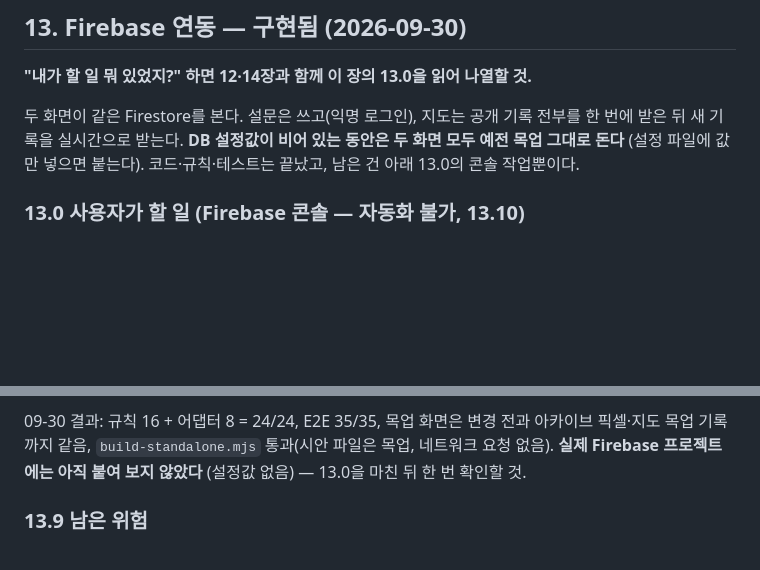
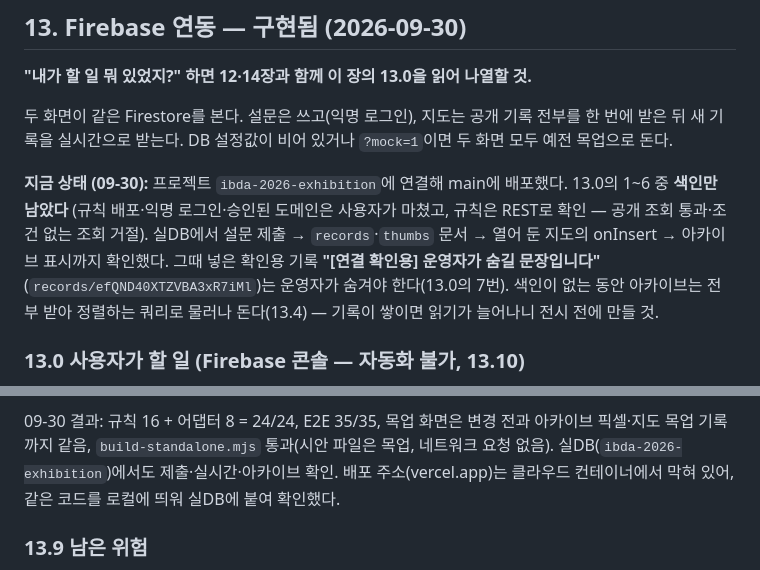
Before and after one commit to smleeeymc-prog/survey_boat, a Markdown page: HANDOFF.md, 2 parts joined by grey strips. GitHub-like rendering; blank space fills up the shorter version.

Commit message:
인수인계 13장: 실DB 연결 상태 — 규칙 배포 확인, 제출·실시간·아카이브 확인, 색인과 확인용 기록 숨김만 남음
Co-Authored-By: Claude Opus 5.5 <noreply@anthropic.com>
Claude-Session: https://claude.ai/code/session_01SbgVPN4oNJgvz33ysWnuHF

```diff
--- a/HANDOFF.md
+++ b/HANDOFF.md
@@ -1040,8 +1040,13 @@ GLB 로드 직후 지오메트리에서 직접 재도록 바꿨다. 모델을
 **"내가 할 일 뭐 있었지?" 하면 12·14장과 함께 이 장의 13.0을 읽어 나열할 것.**
 
 두 화면이 같은 Firestore를 본다. 설문은 쓰고(익명 로그인), 지도는 공개 기록 전부를 한 번에 받은 뒤
-새 기록을 실시간으로 받는다. **DB 설정값이 비어 있는 동안은 두 화면 모두 예전 목업 그대로 돈다**
-(설정 파일에 값만 넣으면 붙는다). 코드·규칙·테스트는 끝났고, 남은 건 아래 13.0의 콘솔 작업뿐이다.
+새 기록을 실시간으로 받는다. DB 설정값이 비어 있거나 `?mock=1`이면 두 화면 모두 예전 목업으로 돈다.
+
+**지금 상태 (09-30):** 프로젝트 `ibda-2026-exhibition`에 연결해 main에 배포했다. 13.0의 1~6 중 **색인만 남았다**
+(규칙 배포·익명 로그인·승인된 도메인은 사용자가 마쳤고, 규칙은 REST로 확인 — 공개 조회 통과·조건 없는 조회 거절).
+실DB에서 설문 제출 → `records`·`thumbs` 문서 → 열어 둔 지도의 onInsert → 아카이브 표시까지 확인했다.
+그때 넣은 확인용 기록 **"[연결 확인용] 운영자가 숨길 문장입니다"**(`records/efQND40XTZVBA3xR7iMl`)는 운영자가 숨겨야 한다(13.0의 7번).
+색인이 없는 동안 아카이브는 전부 받아 정렬하는 쿼리로 물러나 돈다(13.4) — 기록이 쌓이면 읽기가 늘어나니 전시 전에 만들 것.
 
 ### 13.0 사용자가 할 일 (Firebase 콘솔 — 자동화 불가, 13.10)
 
@@ -1214,8 +1219,8 @@ E2E는 gstatic·unpkg를 **테스트에서만** npm 사본으로 바꿔 끼운
 SDK 버전을 올리면 `db-config.js`와 `firebase/package.json`을 같이 올린다(E2E가 둘이 다르면 멈춘다).
 
 09-30 결과: 규칙 16 + 어댑터 8 = 24/24, E2E 35/35, 목업 화면은 변경 전과 아카이브 픽셀·지도 목업 기록까지 같음,
-`build-standalone.mjs` 통과(시안 파일은 목업, 네트워크 요청 없음). **실제 Firebase 프로젝트에는 아직 붙여 보지 않았다**
-(설정값 없음) — 13.0을 마친 뒤 한 번 확인할 것.
+`build-standalone.mjs` 통과(시안 파일은 목업, 네트워크 요청 없음). 실DB(`ibda-2026-exhibition`)에서도 제출·실시간·아카이브 확인.
+배포 주소(vercel.app)는 클라우드 컨테이너에서 막혀 있어, 같은 코드를 로컬에 띄워 실DB에 붙여 확인했다.
 
 ### 13.9 남은 위험
 
```
